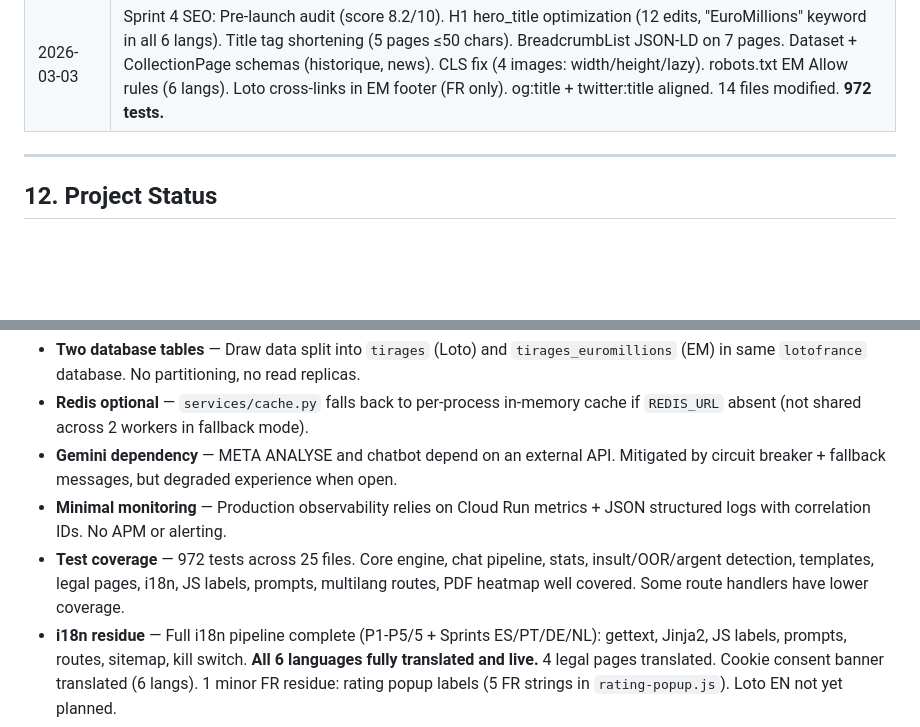
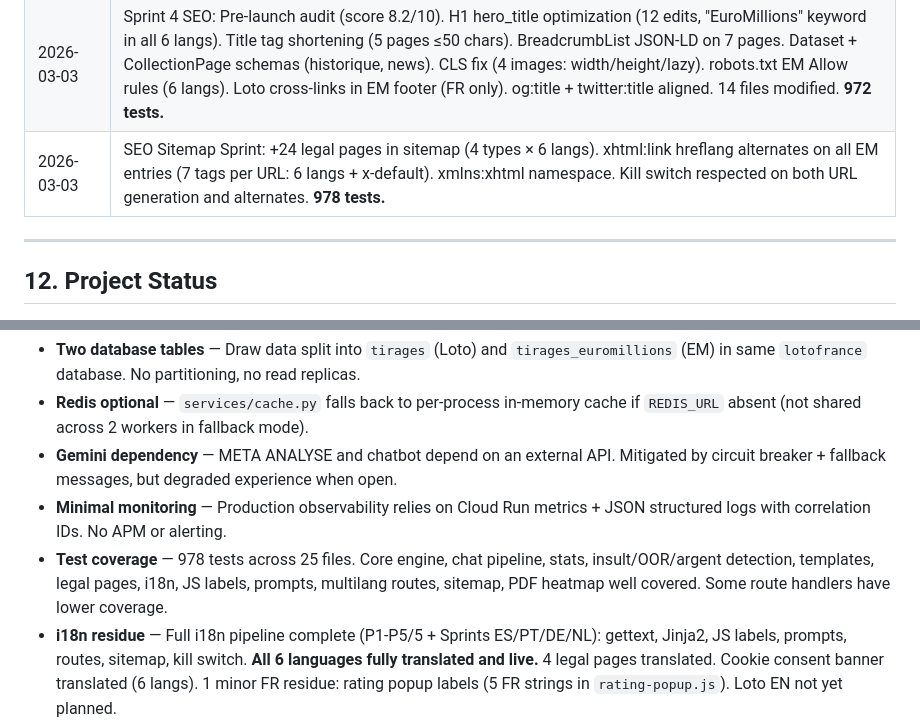
Before and after one commit to jyppy77-hash/hybride-api, a Markdown page: docs/PROJECT_OVERVIEW.md, 2 parts joined by grey strips. Rendered like a GitHub page; blank space fills up the shorter version.

```diff
--- a/docs/PROJECT_OVERVIEW.md
+++ b/docs/PROJECT_OVERVIEW.md
@@ -1824,6 +1824,7 @@ Added 4 multilingual legal pages for EuroMillions (6 languages each) and updated
 | 2026-03-01 | Feature: Legal pages EM multilingues (4 pages x 6 langs = 24 URLs). mentions-legales, confidentialite, cookies, disclaimer. Footer dynamic URLs. 66 EM routes total. **737 tests.** |
 | 2026-03-03 | Phase A: Argent/money/gambling detection — 13th pipeline phase. Court-circuit (no Gemini). 3-level escalation (L1 pedagogical, L2 firm, L3 help redirection). 6-lang response pools + word lists (FR/EN/ES/PT/DE/NL). Country-specific gambling support links. **972 tests.** |
 | 2026-03-03 | Sprint 4 SEO: Pre-launch audit (score 8.2/10). H1 hero_title optimization (12 edits, "EuroMillions" keyword in all 6 langs). Title tag shortening (5 pages ≤50 chars). BreadcrumbList JSON-LD on 7 pages. Dataset + CollectionPage schemas (historique, news). CLS fix (4 images: width/height/lazy). robots.txt EM Allow rules (6 langs). Loto cross-links in EM footer (FR only). og:title + twitter:title aligned. 14 files modified. **972 tests.** |
+| 2026-03-03 | SEO Sitemap Sprint: +24 legal pages in sitemap (4 types × 6 langs). xhtml:link hreflang alternates on all EM entries (7 tags per URL: 6 langs + x-default). xmlns:xhtml namespace. Kill switch respected on both URL generation and alternates. **978 tests.** |
 
 ---
 
@@ -1869,7 +1870,7 @@ Observable characteristics based on development usage:
 - **Redis optional** — `services/cache.py` falls back to per-process in-memory cache if `REDIS_URL` absent (not shared across 2 workers in fallback mode).
 - **Gemini dependency** — META ANALYSE and chatbot depend on an external API. Mitigated by circuit breaker + fallback messages, but degraded experience when open.
 - **Minimal monitoring** — Production observability relies on Cloud Run metrics + JSON structured logs with correlation IDs. No APM or alerting.
-- **Test coverage** — 972 tests across 25 files. Core engine, chat pipeline, stats, insult/OOR/argent detection, templates, legal pages, i18n, JS labels, prompts, multilang routes, PDF heatmap well covered. Some route handlers have lower coverage.
+- **Test coverage** — 978 tests across 25 files. Core engine, chat pipeline, stats, insult/OOR/argent detection, templates, legal pages, i18n, JS labels, prompts, multilang routes, sitemap, PDF heatmap well covered. Some route handlers have lower coverage.
 - **i18n residue** — Full i18n pipeline complete (P1-P5/5 + Sprints ES/PT/DE/NL): gettext, Jinja2, JS labels, prompts, routes, sitemap, kill switch. **All 6 languages fully translated and live.** 4 legal pages translated. Cookie consent banner translated (6 langs). 1 minor FR residue: rating popup labels (5 FR strings in `rating-popup.js`). Loto EN not yet planned.
 
 ---
```
Also changed, not shown: other parts of docs/PROJECT_OVERVIEW.md (+20 -21 lines).
